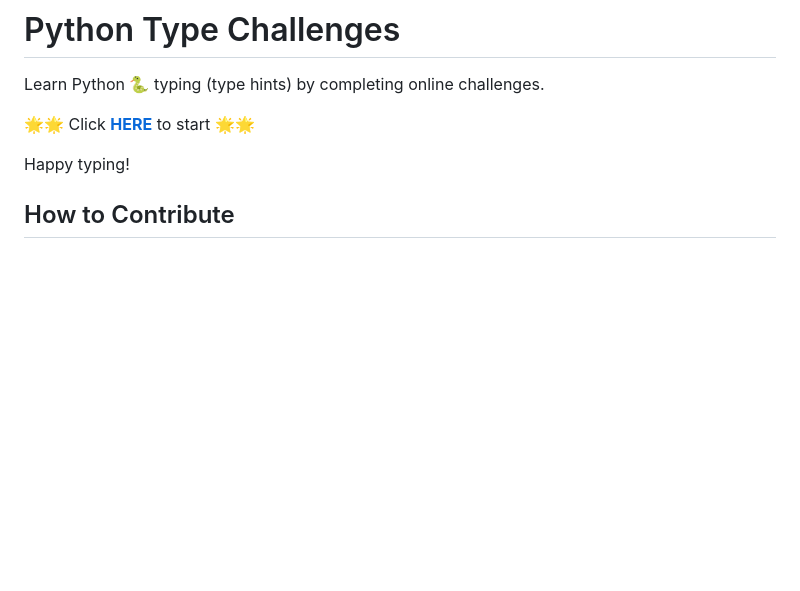
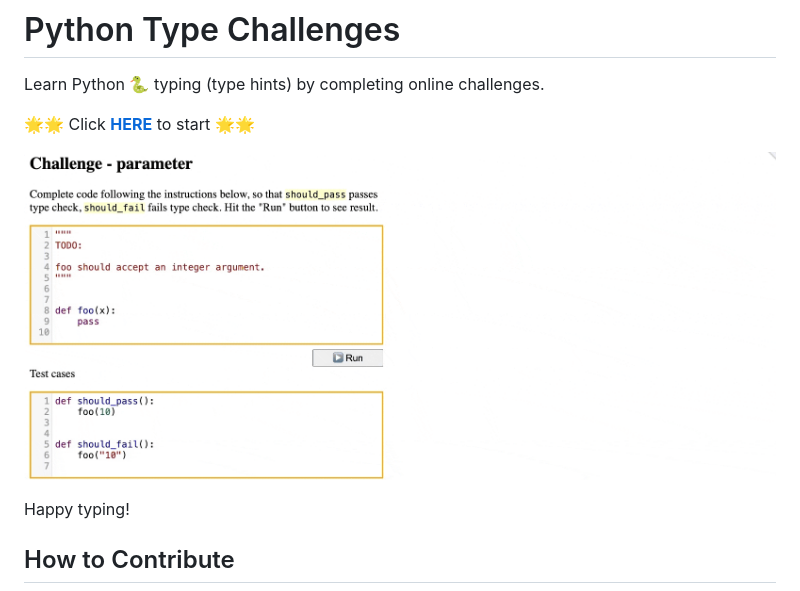
Before and after one commit to laike9m/Python-Type-Challenges, a Markdown page: README.md, the part around the change. GitHub-like rendering; pictures changed too: docs/images/usage.gif (added); blank space fills up the shorter version.

Commit message:
Add gif to show how to use it

```diff
--- a/README.md
+++ b/README.md
@@ -3,6 +3,8 @@
 Learn Python 🐍 typing (type hints) by completing online challenges.
 
 🌟🌟 Click **[HERE](https://python-type-challenges.zeabur.app)** to start 🌟🌟
+
+![](docs/images/usage.gif)
 
 Happy typing!
 
```
Also changed, not shown: 1 other file.
